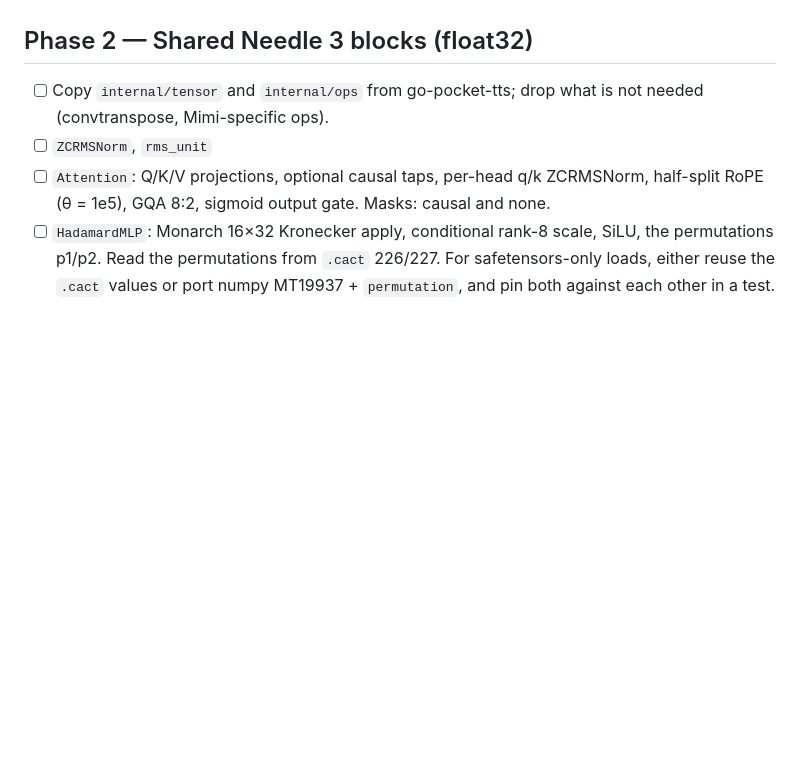
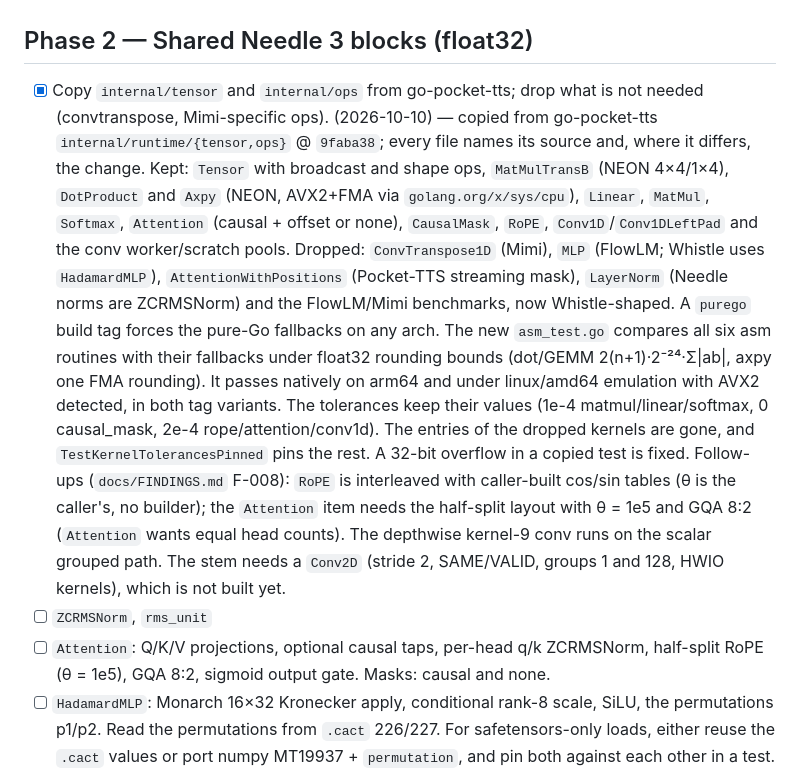
Before and after one commit to CWBudde/go-whistle, a Markdown page: PLAN.md, the part around the change. Rendered like a GitHub page; blank space fills up the shorter version.

Commit message:
docs(plan): tick the Phase 2 tensor and ops copy
Co-Authored-By: Claude Opus 5.5 (1M context) <noreply@anthropic.com>

```diff
--- a/PLAN.md
+++ b/PLAN.md
@@ -424,7 +424,22 @@ Following the upstream porting blog, logits are compared by **cosine and top-1**
 
 ## Phase 2 — Shared Needle 3 blocks (float32)
 
-- [ ] Copy `internal/tensor` and `internal/ops` from go-pocket-tts; drop what is not needed (convtranspose, Mimi-specific ops).
+- [x] Copy `internal/tensor` and `internal/ops` from go-pocket-tts; drop what is not needed (convtranspose, Mimi-specific ops).
+      (2026-10-10) — copied from go-pocket-tts `internal/runtime/{tensor,ops}` @ `9faba38`; every file names its source
+      and, where it differs, the change. Kept: `Tensor` with broadcast and shape ops, `MatMulTransB` (NEON 4×4/1×4),
+      `DotProduct` and `Axpy` (NEON, AVX2+FMA via `golang.org/x/sys/cpu`), `Linear`, `MatMul`, `Softmax`, `Attention`
+      (causal + offset or none), `CausalMask`, `RoPE`, `Conv1D`/`Conv1DLeftPad` and the conv worker/scratch pools.
+      Dropped: `ConvTranspose1D` (Mimi), `MLP` (FlowLM; Whistle uses `HadamardMLP`), `AttentionWithPositions` (Pocket-TTS
+      streaming mask), `LayerNorm` (Needle norms are ZCRMSNorm) and the FlowLM/Mimi benchmarks, now Whistle-shaped. A
+      `purego` build tag forces the pure-Go fallbacks on any arch. The new `asm_test.go` compares all six asm routines
+      with their fallbacks under float32 rounding bounds (dot/GEMM 2(n+1)·2⁻²⁴·Σ|ab|, axpy one FMA rounding). It passes
+      natively on arm64 and under linux/amd64 emulation with AVX2 detected, in both tag variants. The tolerances keep
+      their values (1e-4 matmul/linear/softmax, 0 causal_mask, 2e-4 rope/attention/conv1d). The entries of the dropped
+      kernels are gone, and `TestKernelTolerancesPinned` pins the rest. A 32-bit overflow in a copied test is fixed.
+      Follow-ups (`docs/FINDINGS.md` F-008): `RoPE` is interleaved with caller-built cos/sin tables (θ is the caller's,
+      no builder); the `Attention` item needs the half-split layout with θ = 1e5 and GQA 8:2 (`Attention` wants equal
+      head counts). The depthwise kernel-9 conv runs on the scalar grouped path. The stem needs a `Conv2D` (stride 2,
+      SAME/VALID, groups 1 and 128, HWIO kernels), which is not built yet.
 - [ ] `ZCRMSNorm`, `rms_unit`
 - [ ] `Attention`: Q/K/V projections, optional causal taps, per-head q/k ZCRMSNorm, half-split RoPE (θ = 1e5), GQA
       8:2, sigmoid output gate. Masks: causal and none.
```
